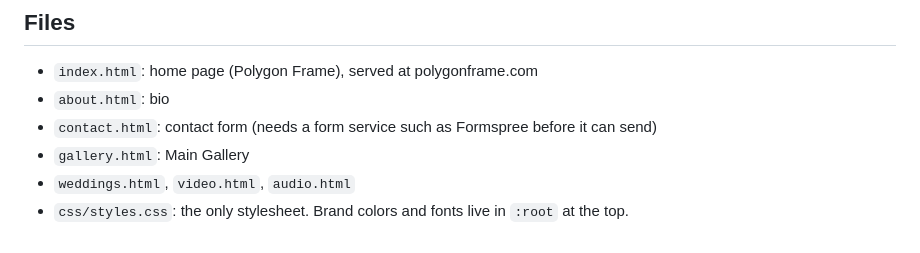
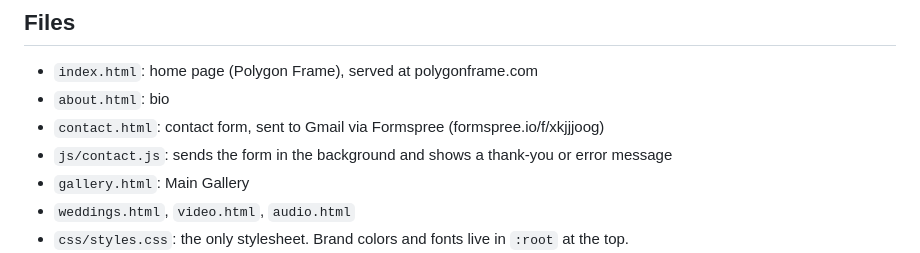
Before and after one commit to D1ZZ1X/polygonframe-website, a Markdown page: README.md, the part around the change. Rendered like a GitHub page.

Commit message:
Update README for the connected contact form
Co-Authored-By: Claude Opus 5.5 (1M context) <noreply@anthropic.com>
Claude-Session: https://claude.ai/code/session_016caoPJBrg8EgyuuHZciVLV

```diff
--- a/README.md
+++ b/README.md
@@ -5,7 +5,8 @@ Hand-written HTML/CSS starter. No build step: open `index.html` in a browser.
 ## Files
 - `index.html`: home page (Polygon Frame), served at polygonframe.com
 - `about.html`: bio
-- `contact.html`: contact form (needs a form service such as Formspree before it can send)
+- `contact.html`: contact form, sent to Gmail via Formspree (formspree.io/f/xkjjjoog)
+- `js/contact.js`: sends the form in the background and shows a thank-you or error message
 - `gallery.html`: Main Gallery
 - `weddings.html`, `video.html`, `audio.html`
 - `css/styles.css`: the only stylesheet. Brand colors and fonts live in `:root` at the top.
```
